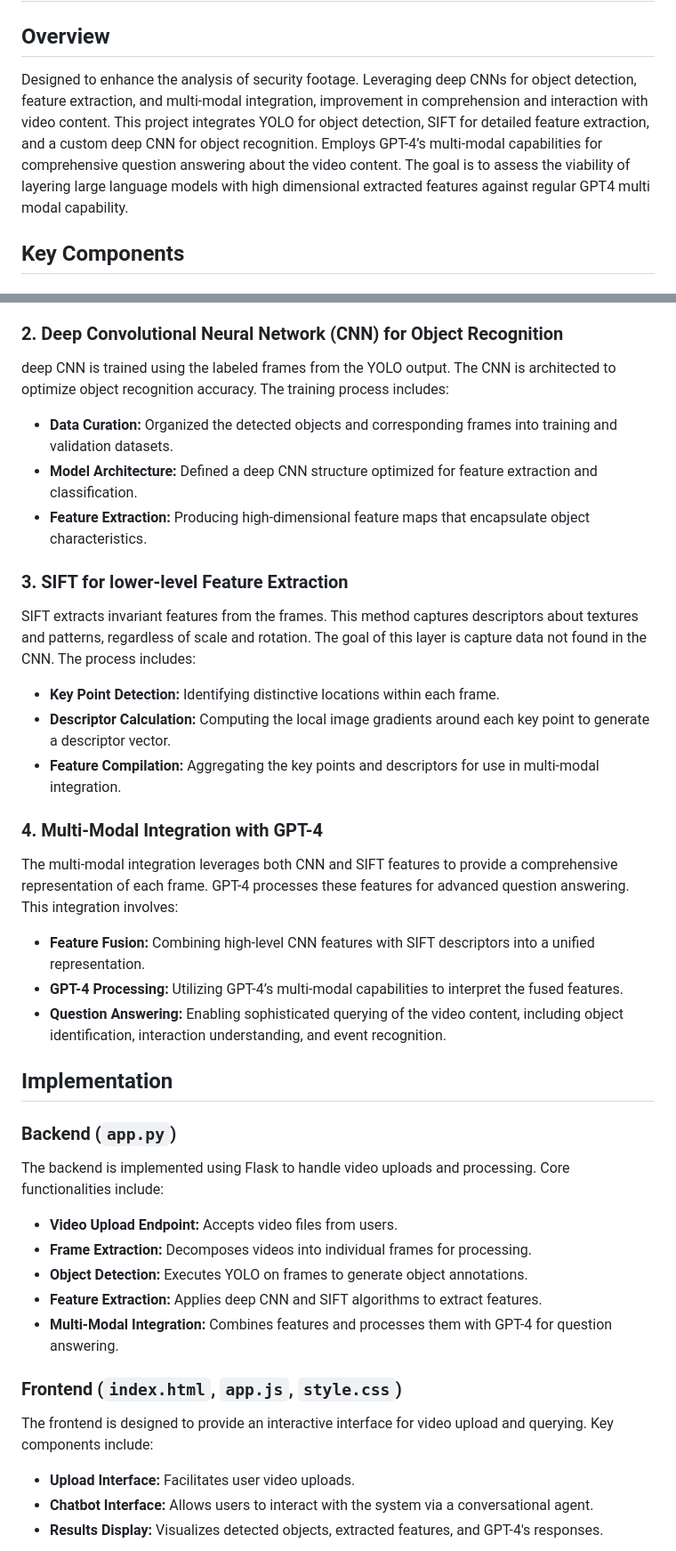
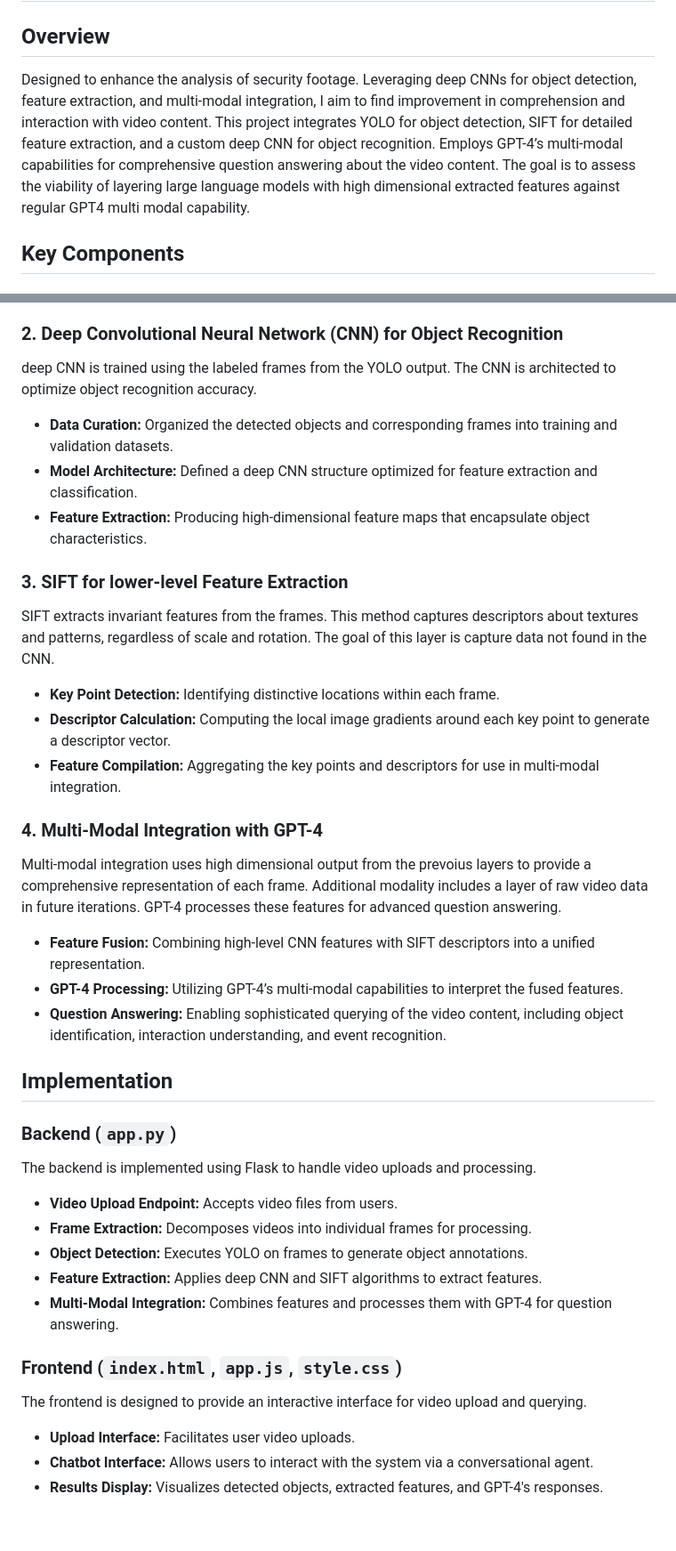
Before and after one commit to ShreshthRajan/HomeSecure, a Markdown page: README.md, 2 parts joined by grey strips. Shown: that part at 89% size. Drawn GitHub-style; blank space fills up the shorter version.

```diff
--- a/README.md
+++ b/README.md
@@ -2,7 +2,7 @@
 
 ## Overview
 
-Designed to enhance the analysis of security footage. Leveraging deep CNNs for object detection, feature extraction, and multi-modal integration, improvement in comprehension and interaction with video content. This project integrates YOLO for object detection, SIFT for detailed feature extraction, and a custom deep CNN for object recognition. Employs GPT-4’s multi-modal capabilities for comprehensive question answering about the video content. The goal is to assess the viability of layering large language models with high dimensional extracted features against regular GPT4 multi modal capability.
+Designed to enhance the analysis of security footage. Leveraging deep CNNs for object detection, feature extraction, and multi-modal integration, I aim to find improvement in comprehension and interaction with video content. This project integrates YOLO for object detection, SIFT for detailed feature extraction, and a custom deep CNN for object recognition. Employs GPT-4’s multi-modal capabilities for comprehensive question answering about the video content. The goal is to assess the viability of layering large language models with high dimensional extracted features against regular GPT4 multi modal capability.
 
 ## Key Components
 
@@ -16,7 +16,7 @@ YOLO for real-time object compression. processes each frame of the input video t
 
 ### 2. Deep Convolutional Neural Network (CNN) for Object Recognition
 
-deep CNN is trained using the labeled frames from the YOLO output. The CNN is architected to optimize object recognition accuracy. The training process includes:
+deep CNN is trained using the labeled frames from the YOLO output. The CNN is architected to optimize object recognition accuracy.
 
 - **Data Curation:** Organized the detected objects and corresponding frames into training and validation datasets.
 - **Model Architecture:** Defined a deep CNN structure optimized for feature extraction and classification.
@@ -24,7 +24,7 @@ deep CNN is trained using the labeled frames from the YOLO output. The CNN is ar
 
 ### 3. SIFT for lower-level Feature Extraction
 
-SIFT extracts invariant features from the frames. This method captures descriptors about textures and patterns, regardless of scale and rotation. The goal of this layer is capture data not found in the CNN. The process includes:
+SIFT extracts invariant features from the frames. This method captures descriptors about textures and patterns, regardless of scale and rotation. The goal of this layer is capture data not found in the CNN.
 
 - **Key Point Detection:** Identifying distinctive locations within each frame.
 - **Descriptor Calculation:** Computing the local image gradients around each key point to generate a descriptor vector.
@@ -32,7 +32,7 @@ SIFT extracts invariant features from the frames. This method captures descripto
 
 ### 4. Multi-Modal Integration with GPT-4
 
-The multi-modal integration leverages both CNN and SIFT features to provide a comprehensive representation of each frame. GPT-4 processes these features for advanced question answering. This integration involves:
+Multi-modal integration uses high dimensional output from the prevoius layers to provide a comprehensive representation of each frame. Additional modality includes a layer of raw video data in future iterations. GPT-4 processes these features for advanced question answering.
 
 - **Feature Fusion:** Combining high-level CNN features with SIFT descriptors into a unified representation.
 - **GPT-4 Processing:** Utilizing GPT-4’s multi-modal capabilities to interpret the fused features.
@@ -42,7 +42,7 @@ The multi-modal integration leverages both CNN and SIFT features to provide a co
 
 ### Backend (`app.py`)
 
-The backend is implemented using Flask to handle video uploads and processing. Core functionalities include:
+The backend is implemented using Flask to handle video uploads and processing.
 
 - **Video Upload Endpoint:** Accepts video files from users.
 - **Frame Extraction:** Decomposes videos into individual frames for processing.
@@ -52,7 +52,7 @@ The backend is implemented using Flask to handle video uploads and processing. C
 
 ### Frontend (`index.html`, `app.js`, `style.css`)
 
-The frontend is designed to provide an interactive interface for video upload and querying. Key components include:
+The frontend is designed to provide an interactive interface for video upload and querying.
 
 - **Upload Interface:** Facilitates user video uploads.
 - **Chatbot Interface:** Allows users to interact with the system via a conversational agent.
```
